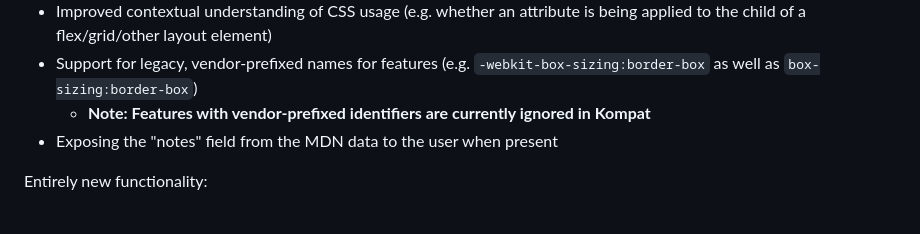
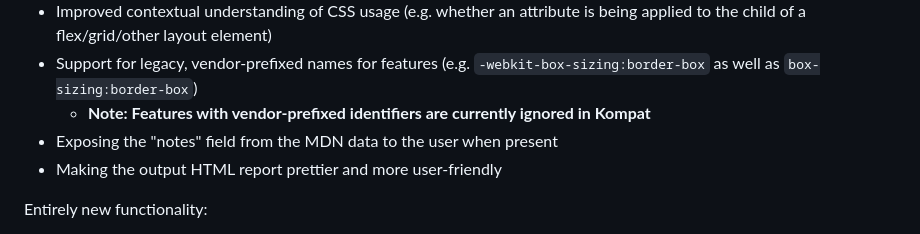
Before and after one commit to cameronmccormack/browser-compatability-check, a Markdown page: README.md, the part around the change. Rendered like a GitHub page.

Commit message:
add html report to todo list

```diff
--- a/README.md
+++ b/README.md
@@ -95,6 +95,7 @@ Improving existing functionality:
 - Support for legacy, vendor-prefixed names for features (e.g. `-webkit-box-sizing:border-box` as well as `box-sizing:border-box`)
   - **Note: Features with vendor-prefixed identifiers are currently ignored in Kompat**
 - Exposing the "notes" field from the MDN data to the user when present
+- Making the output HTML report prettier and more user-friendly
 
 Entirely new functionality:
 - Inspecting a codebase and returning the oldest version of each browser with which it is fully compatible
```
